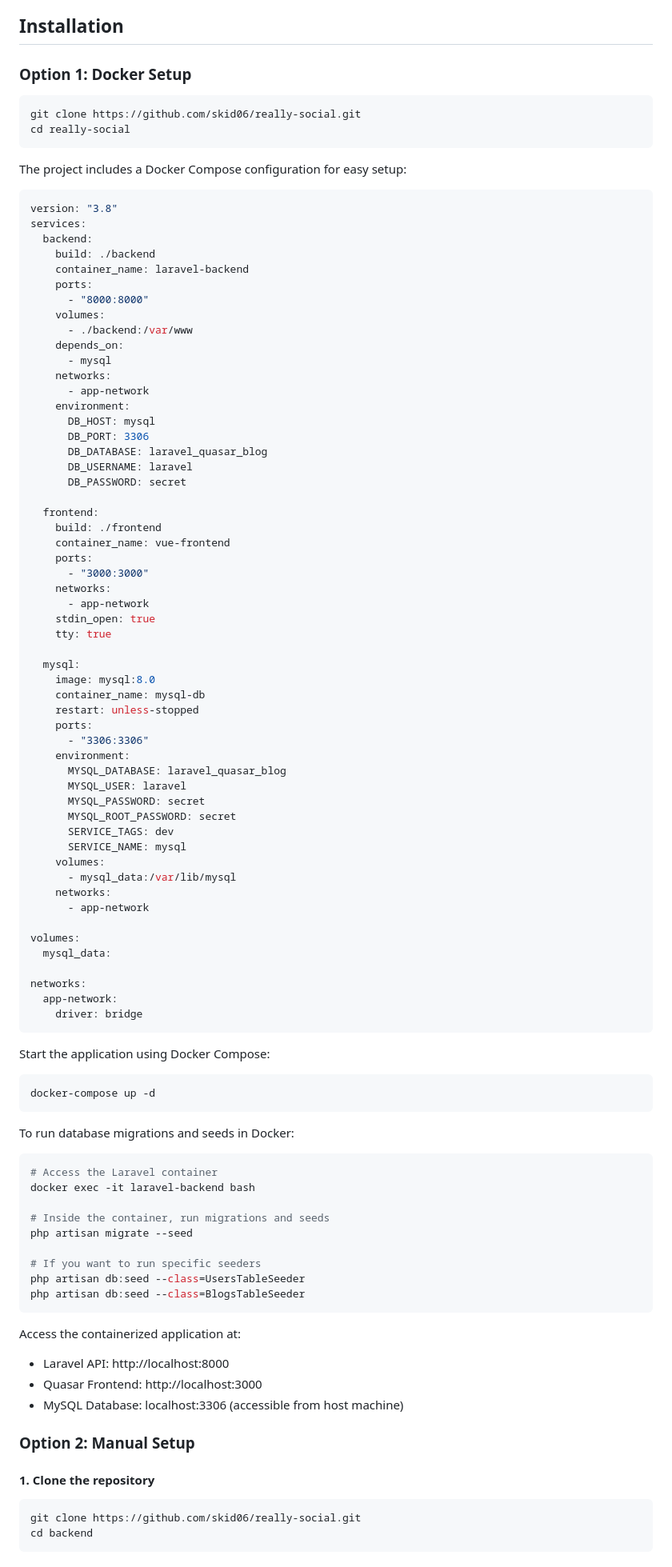
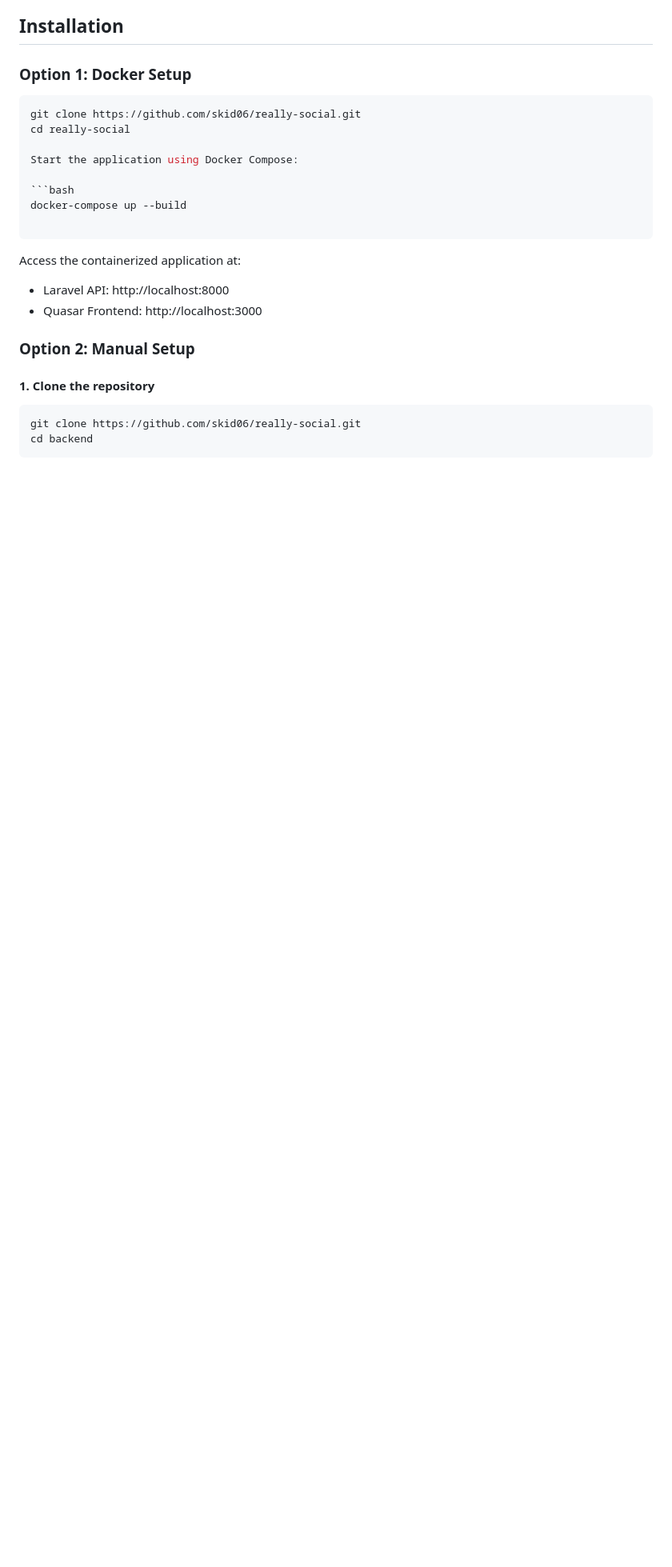
Before and after one commit to skid06/really-social, a Markdown page: README.md, the part around one of its changes. Shown at 80% size. GitHub-like rendering; blank space fills up the shorter version.

Commit message:
docs: update README with app run instructions

`````diff
--- a/README.md
+++ b/README.md
@@ -23,95 +23,21 @@ This project combines Laravel (backend API) with Quasar/Vue.js (frontend) to cre
 
 ### Option 1: Docker Setup
 
-```bash
+````bash
 git clone https://github.com/skid06/really-social.git
 cd really-social
-```
-
-The project includes a Docker Compose configuration for easy setup:
-
-```yaml
-version: "3.8"
-services:
-  backend:
-    build: ./backend
-    container_name: laravel-backend
-    ports:
-      - "8000:8000"
-    volumes:
-      - ./backend:/var/www
-    depends_on:
-      - mysql
-    networks:
-      - app-network
-    environment:
-      DB_HOST: mysql
-      DB_PORT: 3306
-      DB_DATABASE: laravel_quasar_blog
-      DB_USERNAME: laravel
-      DB_PASSWORD: secret
-
-  frontend:
-    build: ./frontend
-    container_name: vue-frontend
-    ports:
-      - "3000:3000"
-    networks:
-      - app-network
-    stdin_open: true
-    tty: true
-
-  mysql:
-    image: mysql:8.0
-    container_name: mysql-db
-    restart: unless-stopped
-    ports:
-      - "3306:3306"
-    environment:
-      MYSQL_DATABASE: laravel_quasar_blog
-      MYSQL_USER: laravel
-      MYSQL_PASSWORD: secret
-      MYSQL_ROOT_PASSWORD: secret
-      SERVICE_TAGS: dev
-      SERVICE_NAME: mysql
-    volumes:
-      - mysql_data:/var/lib/mysql
-    networks:
-      - app-network
-
-volumes:
-  mysql_data:
-
-networks:
-  app-network:
-    driver: bridge
-```
 
 Start the application using Docker Compose:
 
 ```bash
-docker-compose up -d
-```
+docker-compose up --build
 
-To run database migrations and seeds in Docker:
-
-```bash
-# Access the Laravel container
-docker exec -it laravel-backend bash
-
-# Inside the container, run migrations and seeds
-php artisan migrate --seed
-
-# If you want to run specific seeders
-php artisan db:seed --class=UsersTableSeeder
-php artisan db:seed --class=BlogsTableSeeder
-```
+````
 
 Access the containerized application at:
 
 - Laravel API: http://localhost:8000
 - Quasar Frontend: http://localhost:3000
-- MySQL Database: localhost:3306 (accessible from host machine)
 
 ### Option 2: Manual Setup
 
`````
Also changed, not shown: other parts of README.md (+7 -19 lines).
